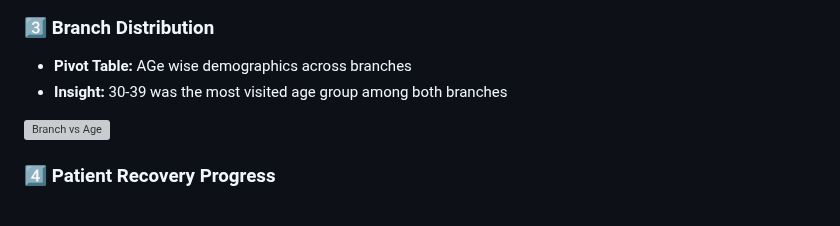
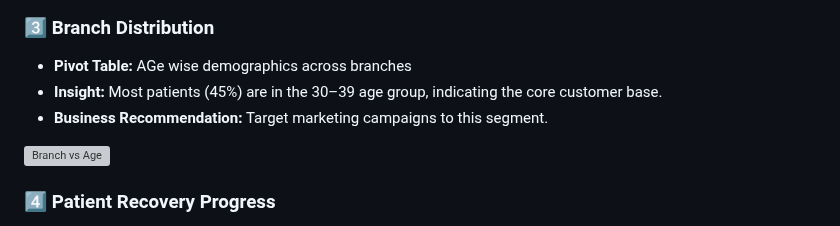
Before and after one commit to John-Cena-DEV/DataScience_Portfolio, a Markdown page: 01_Data_Analysis/Project-Patient Demographics Analysis/README.md, the part around the change. Rendered like a GitHub page; grey boxes are pictures that could not be loaded.

```diff
--- a/01_Data_Analysis/Project-Patient Demographics Analysis/README.md
+++ b/01_Data_Analysis/Project-Patient Demographics Analysis/README.md
@@ -50,7 +50,8 @@ Key features of the dataset include:
 
 ### 3️⃣ Branch Distribution
 - **Pivot Table:** AGe wise demographics across branches
-- **Insight:** 30-39 was the most visited age group among both branches
+- **Insight:** Most patients (45%) are in the 30–39 age group, indicating the core customer base.
+- **Business Recommendation:** Target marketing campaigns to this segment.
 <img width="1118" height="615" alt="Branch vs Age" src="https://github.com/user-attachments/assets/f7f83bba-f2aa-4d0b-ad1f-9f356348a7cb" />
 
 
```
